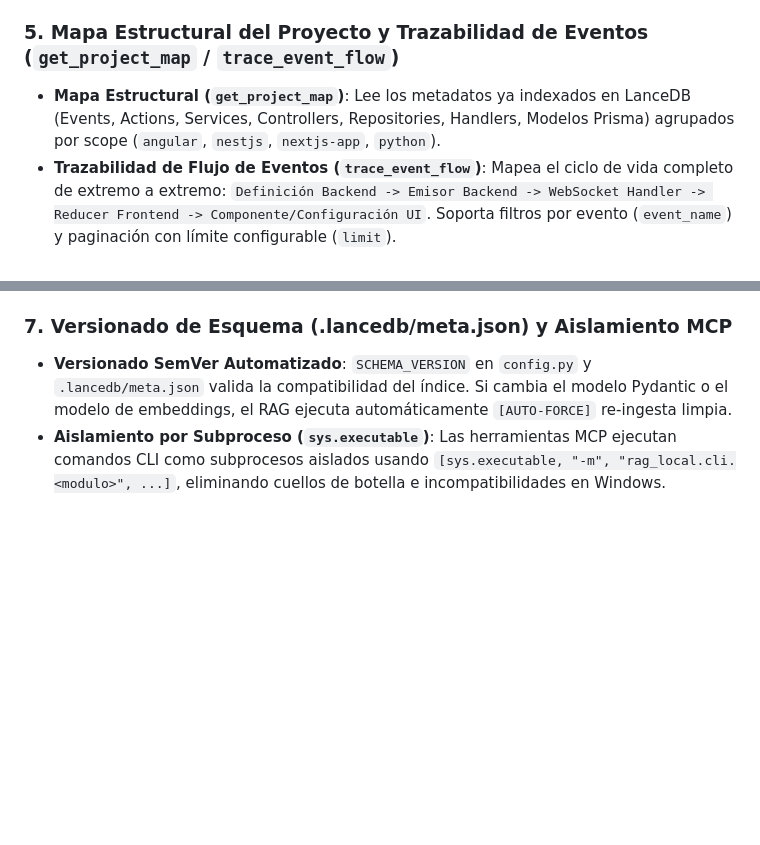
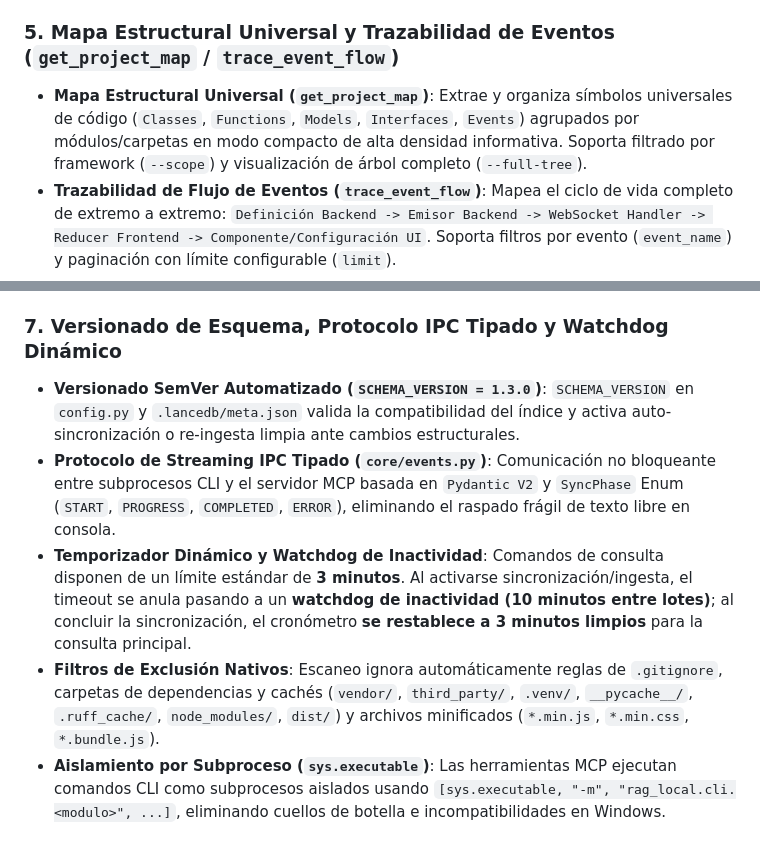
Before and after one commit to leo-kleis/rag-local, a Markdown page: README.md, 2 parts joined by grey strips. Drawn GitHub-style; blank space fills up the shorter version.

Commit message:
docs: update documentation, schema version 1.3.0, and agent rules for universal map and typed IPC

```diff
--- a/README.md
+++ b/README.md
@@ -54,8 +54,8 @@ El objetivo principal de esta herramienta es proveer búsquedas de contexto suma
 - **Prisma**: Identifica relaciones directas (`@relation` y tablas asociadas) e inyecta los modelos vinculados en etiquetas `<related_model name="...">`.
 - **Soporte de Gitignores Múltiples**: Escaneo recursivo que hereda y combina de forma automática las exclusiones de todos los archivos `.gitignore` anidados en subcarpetas.
 
-### 5. Mapa Estructural del Proyecto y Trazabilidad de Eventos (`get_project_map` / `trace_event_flow`)
-- **Mapa Estructural (`get_project_map`)**: Lee los metadatos ya indexados en LanceDB (Events, Actions, Services, Controllers, Repositories, Handlers, Modelos Prisma) agrupados por scope (`angular`, `nestjs`, `nextjs-app`, `python`).
+### 5. Mapa Estructural Universal y Trazabilidad de Eventos (`get_project_map` / `trace_event_flow`)
+- **Mapa Estructural Universal (`get_project_map`)**: Extrae y organiza símbolos universales de código (`Classes`, `Functions`, `Models`, `Interfaces`, `Events`) agrupados por módulos/carpetas en modo compacto de alta densidad informativa. Soporta filtrado por framework (`--scope`) y visualización de árbol completo (`--full-tree`).
 - **Trazabilidad de Flujo de Eventos (`trace_event_flow`)**: Mapea el ciclo de vida completo de extremo a extremo:
   `Definición Backend -> Emisor Backend -> WebSocket Handler -> Reducer Frontend -> Componente/Configuración UI`.
   Soporta filtros por evento (`event_name`) y paginación con límite configurable (`limit`).
@@ -66,8 +66,11 @@ El objetivo principal de esta herramienta es proveer búsquedas de contexto suma
 - **Trazabilidad Componente ↔ CSS (`get_styles_map`)**: Mapea componentes UI (`.js`, `.jsx`, `.tsx`, `.html`, etc.) con sus reglas CSS correspondientes mediante `tree-sitter-css`, entregando rango de líneas exacto (`L462-469`), selector completo, directivas `@media` y mapa de propiedades (`flex`, `min-width`, `word-break`). Permite filtrar por componente (`component_filter`), clase (`class_filter`) o propiedad (`property_filter`).
 - **Auditoría Estática de Riesgos Layout (`audit_layout_risks`)**: Detecta antipatrones de diseño responsivo clasificados por gravedad (`CRITICAL`, `WARNING`, `INFO`). Analiza fallos flexbox sin `min-width: 0`, desbordamientos de texto y aplica validación cruzada con la jerarquía DOM de componentes UI para detectar mitigación por ancestros (`[MITIGATED: Protegido por ancestro .clase]`). Filtra automáticamente falsos positivos (`flex-shrink: 0`, dimensiones en `px`, pseudo-clases `:hover`/`:disabled` y resets `*`).
 
-### 7. Versionado de Esquema (.lancedb/meta.json) y Aislamiento MCP
-- **Versionado SemVer Automatizado**: `SCHEMA_VERSION` en `config.py` y `.lancedb/meta.json` valida la compatibilidad del índice. Si cambia el modelo Pydantic o el modelo de embeddings, el RAG ejecuta automáticamente `[AUTO-FORCE]` re-ingesta limpia.
+### 7. Versionado de Esquema, Protocolo IPC Tipado y Watchdog Dinámico
+- **Versionado SemVer Automatizado (`SCHEMA_VERSION = 1.3.0`)**: `SCHEMA_VERSION` en `config.py` y `.lancedb/meta.json` valida la compatibilidad del índice y activa auto-sincronización o re-ingesta limpia ante cambios estructurales.
+- **Protocolo de Streaming IPC Tipado (`core/events.py`)**: Comunicación no bloqueante entre subprocesos CLI y el servidor MCP basada en `Pydantic V2` y `SyncPhase` Enum (`START`, `PROGRESS`, `COMPLETED`, `ERROR`), eliminando el raspado frágil de texto libre en consola.
+- **Temporizador Dinámico y Watchdog de Inactividad**: Comandos de consulta disponen de un límite estándar de **3 minutos**. Al activarse sincronización/ingesta, el timeout se anula pasando a un **watchdog de inactividad (10 minutos entre lotes)**; al concluir la sincronización, el cronómetro **se restablece a 3 minutos limpios** para la consulta principal.
+- **Filtros de Exclusión Nativos**: Escaneo ignora automáticamente reglas de `.gitignore`, carpetas de dependencias y cachés (`vendor/`, `third_party/`, `.venv/`, `__pycache__/`, `.ruff_cache/`, `node_modules/`, `dist/`) y archivos minificados (`*.min.js`, `*.min.css`, `*.bundle.js`).
 - **Aislamiento por Subproceso (`sys.executable`)**: Las herramientas MCP ejecutan comandos CLI como subprocesos aislados usando `[sys.executable, "-m", "rag_local.cli.<modulo>", ...]`, eliminando cuellos de botella e incompatibilidades en Windows.
 
 ### 8. Optimizacion de Tokens y Contexto para Agentes
```
Also changed, not shown: PROJECT.md (+2 -1 lines), 1 other file.
